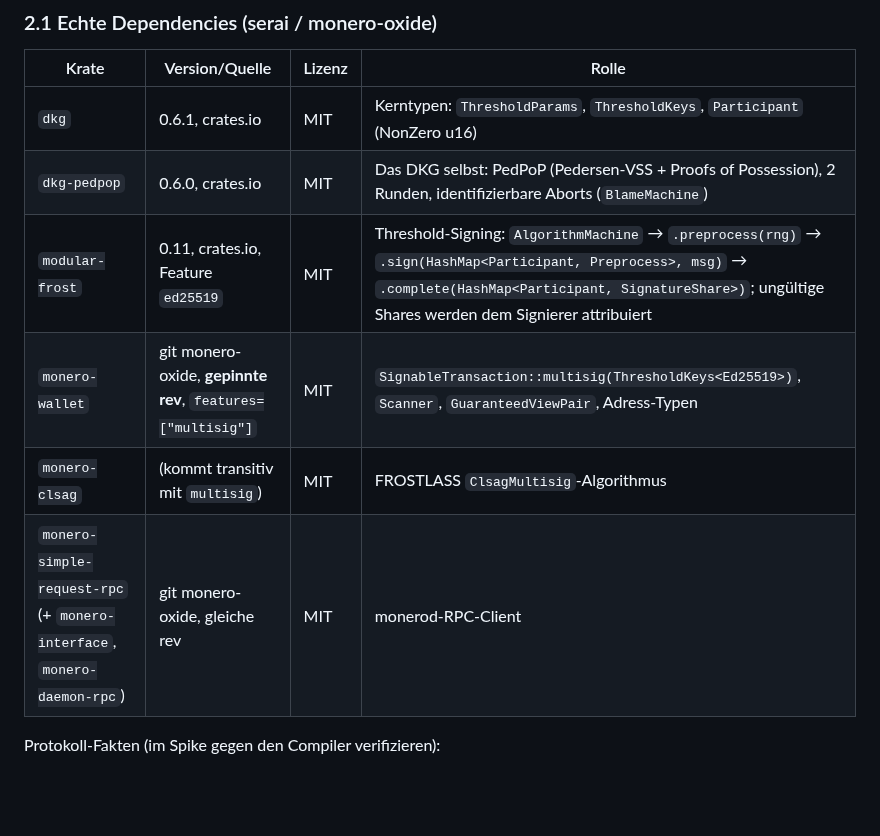
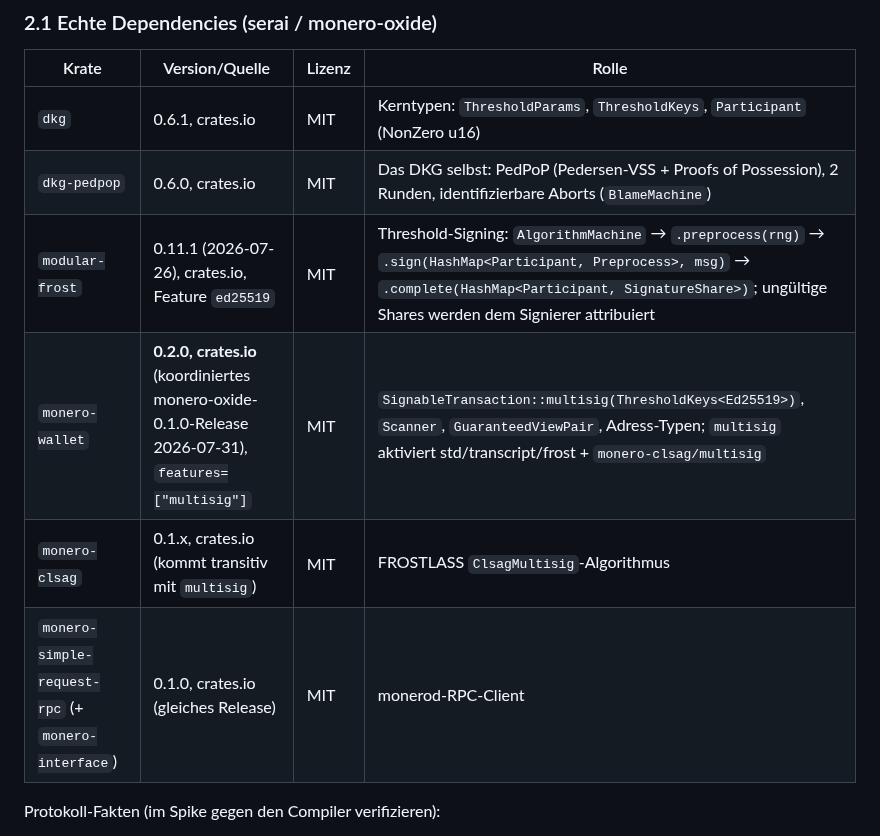
Before and after one commit to otherfren/moltrepublic, a Markdown page: docs/chain/multi-sig-wallet-plan.md, the part around one of its changes. Rendered like a GitHub page; blank space fills up the shorter version.

```diff
--- a/docs/chain/multi-sig-wallet-plan.md
+++ b/docs/chain/multi-sig-wallet-plan.md
@@ -70,10 +70,10 @@ Eine Republik erhält eine gemeinsame Monero-Kasse:
 |---|---|---|---|
 | `dkg` | 0.6.1, crates.io | MIT | Kerntypen: `ThresholdParams`, `ThresholdKeys`, `Participant` (NonZero u16) |
 | `dkg-pedpop` | 0.6.0, crates.io | MIT | Das DKG selbst: PedPoP (Pedersen-VSS + Proofs of Possession), 2 Runden, identifizierbare Aborts (`BlameMachine`) |
-| `modular-frost` | 0.11, crates.io, Feature `ed25519` | MIT | Threshold-Signing: `AlgorithmMachine` → `.preprocess(rng)` → `.sign(HashMap<Participant, Preprocess>, msg)` → `.complete(HashMap<Participant, SignatureShare>)`; ungültige Shares werden dem Signierer attribuiert |
-| `monero-wallet` | git monero-oxide, **gepinnte rev**, `features=["multisig"]` | MIT | `SignableTransaction::multisig(ThresholdKeys<Ed25519>)`, `Scanner`, `GuaranteedViewPair`, Adress-Typen |
-| `monero-clsag` | (kommt transitiv mit `multisig`) | MIT | FROSTLASS `ClsagMultisig`-Algorithmus |
-| `monero-simple-request-rpc` (+ `monero-interface`, `monero-daemon-rpc`) | git monero-oxide, gleiche rev | MIT | monerod-RPC-Client |
+| `modular-frost` | 0.11.1 (2026-07-26), crates.io, Feature `ed25519` | MIT | Threshold-Signing: `AlgorithmMachine` → `.preprocess(rng)` → `.sign(HashMap<Participant, Preprocess>, msg)` → `.complete(HashMap<Participant, SignatureShare>)`; ungültige Shares werden dem Signierer attribuiert |
+| `monero-wallet` | **0.2.0, crates.io** (koordiniertes monero-oxide-0.1.0-Release 2026-07-31), `features=["multisig"]` | MIT | `SignableTransaction::multisig(ThresholdKeys<Ed25519>)`, `Scanner`, `GuaranteedViewPair`, Adress-Typen; `multisig` aktiviert std/transcript/frost + `monero-clsag/multisig` |
+| `monero-clsag` | 0.1.x, crates.io (kommt transitiv mit `multisig`) | MIT | FROSTLASS `ClsagMultisig`-Algorithmus |
+| `monero-simple-request-rpc` (+ `monero-interface`) | 0.1.0, crates.io (gleiches Release) | MIT | monerod-RPC-Client |
 
 Protokoll-Fakten (im Spike gegen den Compiler verifizieren):
 
```
Also changed, not shown: other parts of docs/chain/multi-sig-wallet-plan.md (+44 -12 lines), docs/chain/wallet_treasury_design.md (+25 -12 lines).
